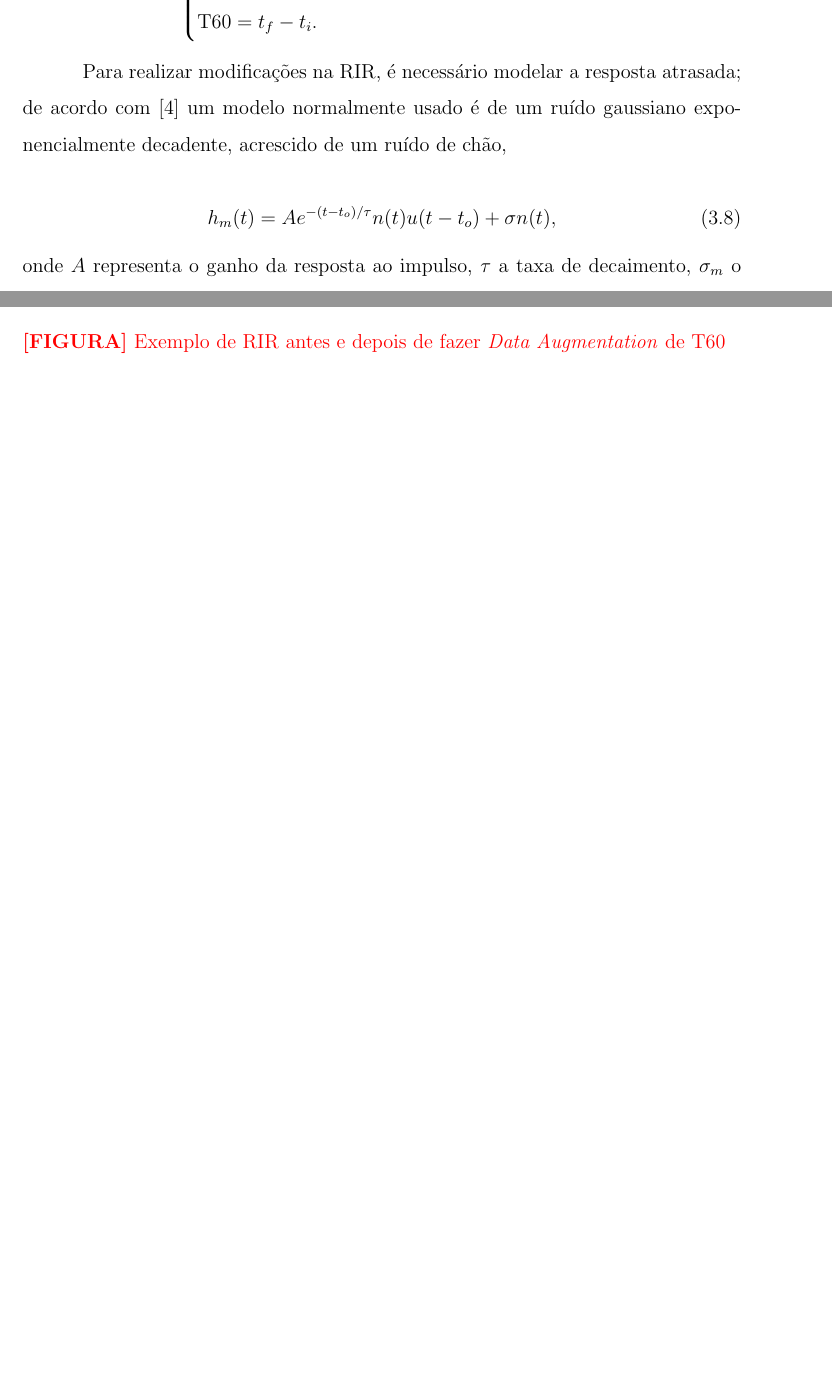
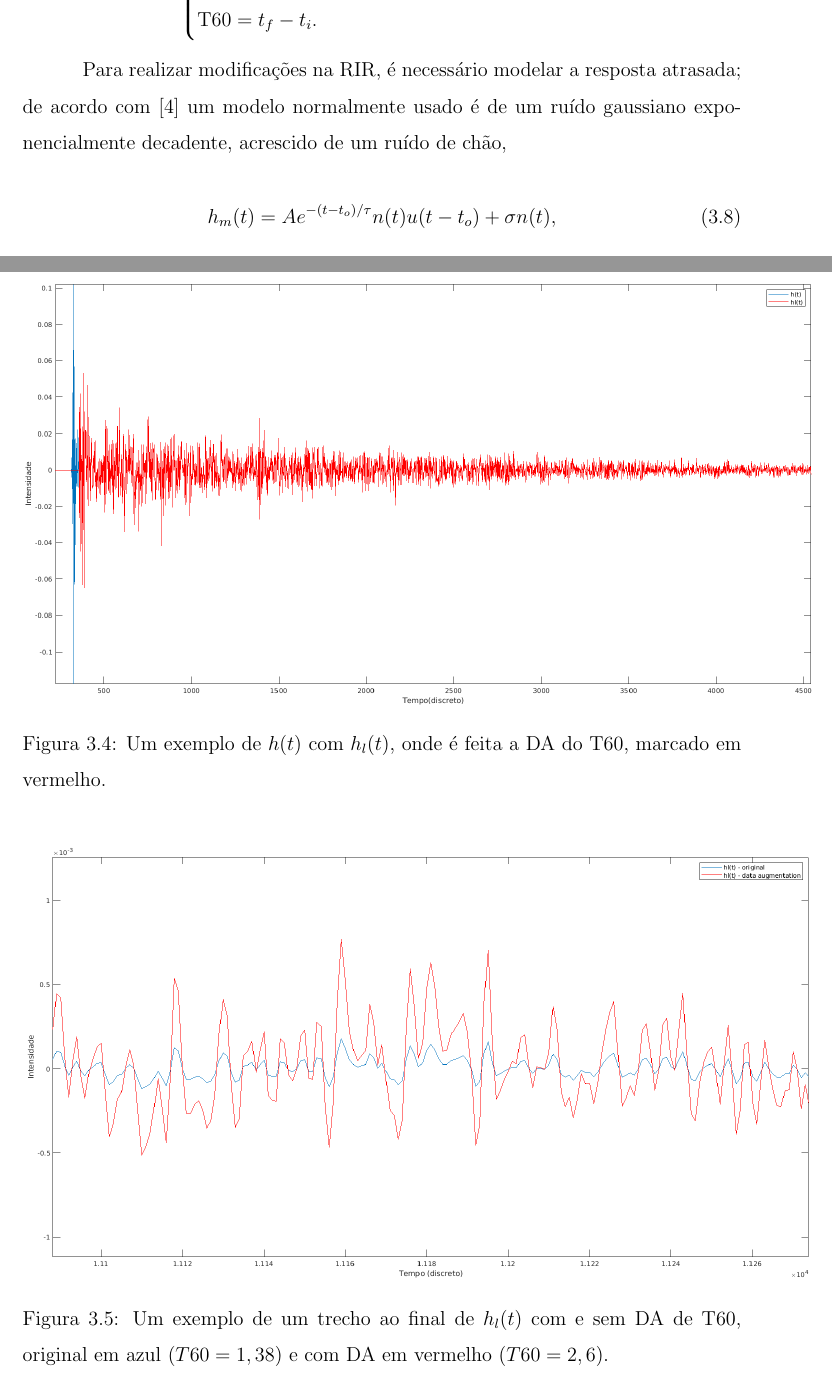
Before and after one commit to afonsobm/TCC_Texto, a LaTeX thesis (TCC_Texto.tex, which reads cap3.tex): two parts of pages 25 and 26 of 39 before the commit and two parts of pages 26 and 28 of 42 after it, joined at a grey line, cut so that both start at the same text, the shorter picture padded with empty space. The pictures show the PDF file TCC_Texto.pdf that the author committed with the source.

Commit message:
adição de figuras para capitulos antigos

```diff
--- a/cap3.tex
+++ b/cap3.tex
@@ -85,12 +85,19 @@ Uma ressalva deste procedimento é que se deve atentar para não escolher um $DR
 pois após a transformação do $h_e(t)$ para $h'_e(t)$, dependendo do valor de $\alpha$, é possível incidir em um caso onde
 $max(h'_e(t)) < max(h_l(t))$, tornando a RIRSM impraticável.
 
-% ### TODO: [FIGURA] Exemplo de RIR antes/depois de fazer DA DRR.
-% ### TODO: [FIGURA] Exemplo de RIR com o problema do corte.
+\begin{figure}[H]
+    \centering
+    \includegraphics[scale=0.3]{ir-early.png}
+    \caption{Um exemplo de $h(t)$ com $h_e(t)$, onde é feita a DA do DRR, marcado em vermelho.}
+    \label{fig:ir-early}
+\end{figure}
 
-\noindent
-\textcolor{red}{\textbf{[FIGURA]} Exemplo de RIR antes e depois de fazer \textit{Data Augmentation} de DRR} \\
-\textcolor{red}{\textbf{[FIGURA]} Exemplo de RIR mostrando o problema de intensidade resposta atrasada maior que o da adiantada}
+\begin{figure}[H]
+    \centering
+    \includegraphics[scale=0.3]{drr-da.png}
+    \caption{Um exemplo de $h_e(t)$ com e sem DA de DRR, original em azul ($DRR=-4,5$) e com DA em vermelho ($DRR=4$).}
+    \label{fig:drr-da}
+\end{figure}
 
 
 \section{Tempo de Reverberação (T60)}
@@ -148,7 +155,16 @@ Por fim, a RIRSM completa, $h'(t)$, pode ser representada pela equação
     .
 \end{equation}
 
-% ### TODO: [FIGURA] DA de T60 exibida aqui
+\begin{figure}[H]
+    \centering
+    \includegraphics[scale=0.3]{ir-late.png}
+    \caption{Um exemplo de $h(t)$ com $h_l(t)$, onde é feita a DA do T60, marcado em vermelho.}
+    \label{fig:ir-late}
+\end{figure}
 
-\noindent
-\textcolor{red}{\textbf{[FIGURA]} Exemplo de RIR antes e depois de fazer \textit{Data Augmentation} de T60}
+\begin{figure}[H]
+    \centering
+    \includegraphics[scale=0.3]{t60-da.png}
+    \caption{Um exemplo de um trecho ao final de $h_l(t)$ com e sem DA de T60, original em azul ($T60=1,38$) e com DA em vermelho ($T60=2,6$).}
+    \label{fig:t60-da}
+\end{figure}
```
Also changed, not shown: Capa.tex (+2 -2 lines), cap1.tex (+1 -3 lines), cap4.tex (+20 -3 lines), TCC_Texto.pdf, figuras/drr-da.png (added), figuras/ir-early.png (added), figuras/ir-late.png (added), figuras/t60-da.png (added), figuras/voice-aug.png (added), figuras/voice-noise.png (added), figuras/voice-sample.png (added).
